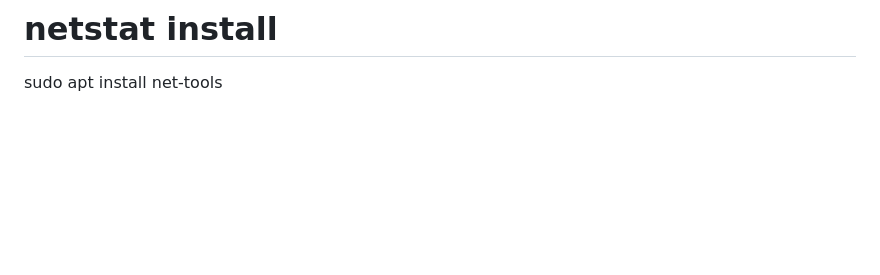
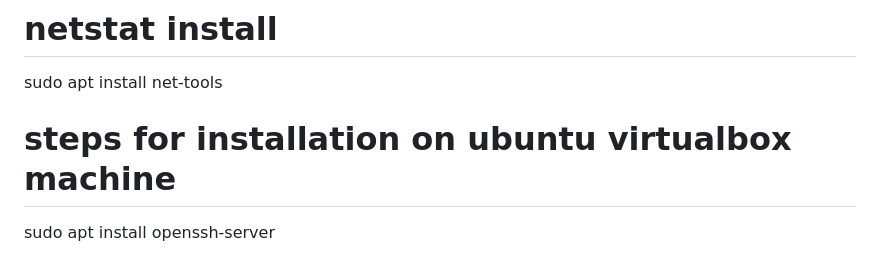
Before and after one commit to soenkef/react_wiseekr-api, a Markdown page: README.md, the part around the change. Rendered like a GitHub page; blank space fills up the shorter version.

```diff
--- a/README.md
+++ b/README.md
@@ -190,3 +190,6 @@ apt  install network-manager
 
 # netstat install
 sudo apt install net-tools
+
+# steps for installation on ubuntu virtualbox machine
+sudo apt install openssh-server
```
